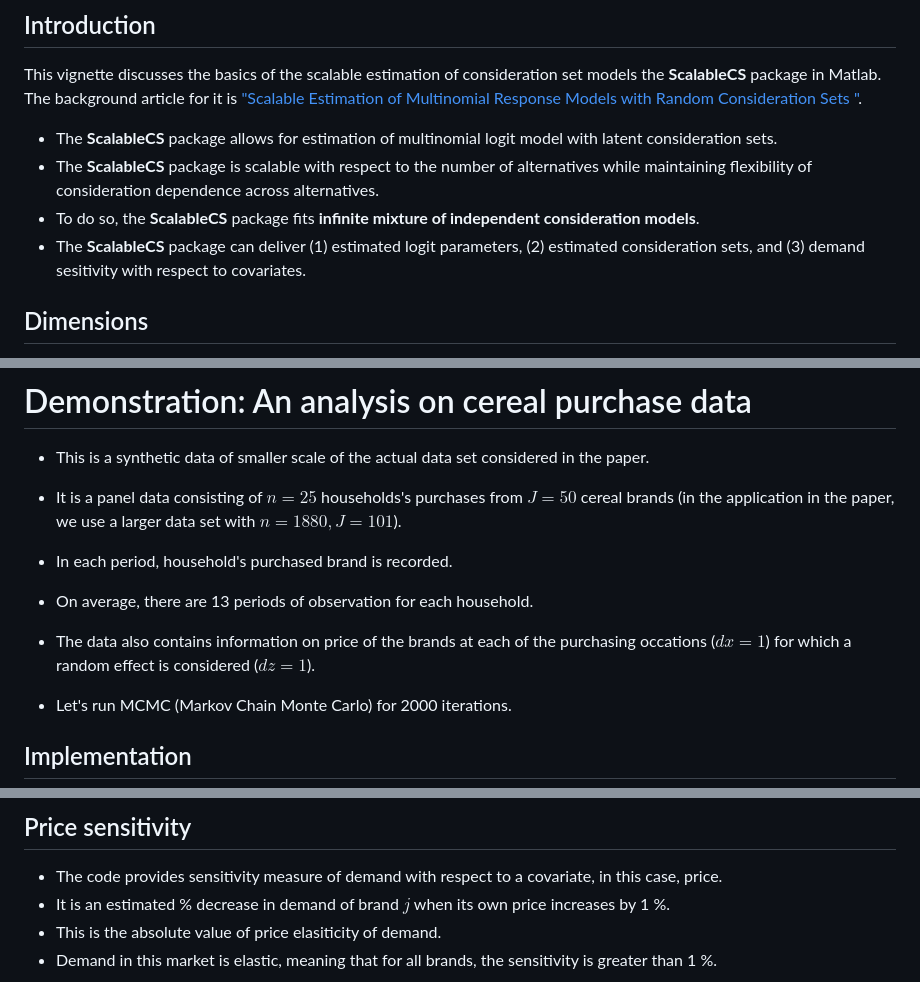
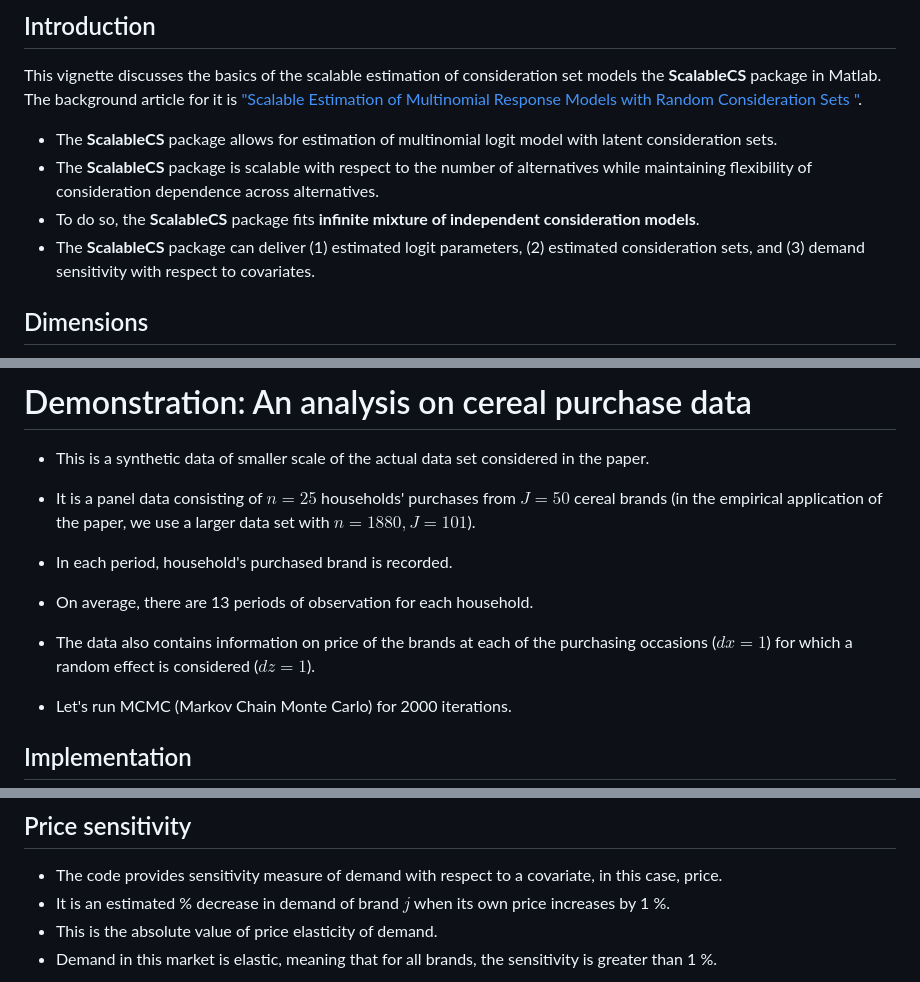
Before and after one commit to shimizu-mcmc/scalable_cs_vignette, a Markdown page: README.md, 3 parts joined by grey strips. GitHub-like rendering.

```diff
--- a/README.md
+++ b/README.md
@@ -12,7 +12,7 @@ This vignette discusses the basics of the scalable estimation of consideration s
 * The **ScalableCS** package allows for estimation of multinomial logit model with latent consideration sets.
 * The **ScalableCS** package is scalable with respect to the number of alternatives while maintaining flexibility of consideration dependence across alternatives.
 * To do so, the **ScalableCS** package fits **infinite mixture of independent consideration models**.
-* The **ScalableCS** package can deliver (1) estimated logit parameters, (2) estimated consideration sets, and (3) demand sesitivity with respect to covariates.
+* The **ScalableCS** package can deliver (1) estimated logit parameters, (2) estimated consideration sets, and (3) demand sensitivity with respect to covariates.
 
 ## Dimensions
 - $J$ = the number of alternatives (brands, products, etc).
@@ -110,10 +110,10 @@ Unit | Time | Alternative | price | display | feature
 
 # Demonstration: An analysis on cereal purchase data
 * This is a synthetic data of smaller scale of the actual data set considered in the paper.
-* It is a panel data consisting of $n=25$ households's purchases from $J=50$ cereal brands (in the application in the paper, we use a larger data set with $n=1880, J=101$).
+* It is a panel data consisting of $n=25$ households' purchases from $J=50$ cereal brands (in the empirical application of the paper, we use a larger data set with $n=1880, J=101$).
 * In each period, household's purchased brand is recorded.
 * On average, there are 13 periods of observation for each household.
-* The data also contains information on price of the brands at each of the purchasing occations ($dx=1$) for which a random effect is considered ($dz=1$).
+* The data also contains information on price of the brands at each of the purchasing occasions ($dx=1$) for which a random effect is considered ($dz=1$).
 
 * Let's run MCMC (Markov Chain Monte Carlo) for 2000 iterations.
 
@@ -145,7 +145,7 @@ XData = readtable('myDataDemonstration/XData_DEMO.txt');
 ## Price sensitivity
 * The code provides sensitivity measure of demand with respect to a covariate, in this case, price.
 * It is an estimated % decrease in demand of brand $j$ when its own price increases by 1 %.
-* This is the absolute value of price elasiticity of demand.
+* This is the absolute value of price elasticity of demand.
 * Demand in this market is elastic, meaning that for all brands, the sensitivity is greater than 1 %.
 
 ![title](Figures/sensitivity.png)
```
